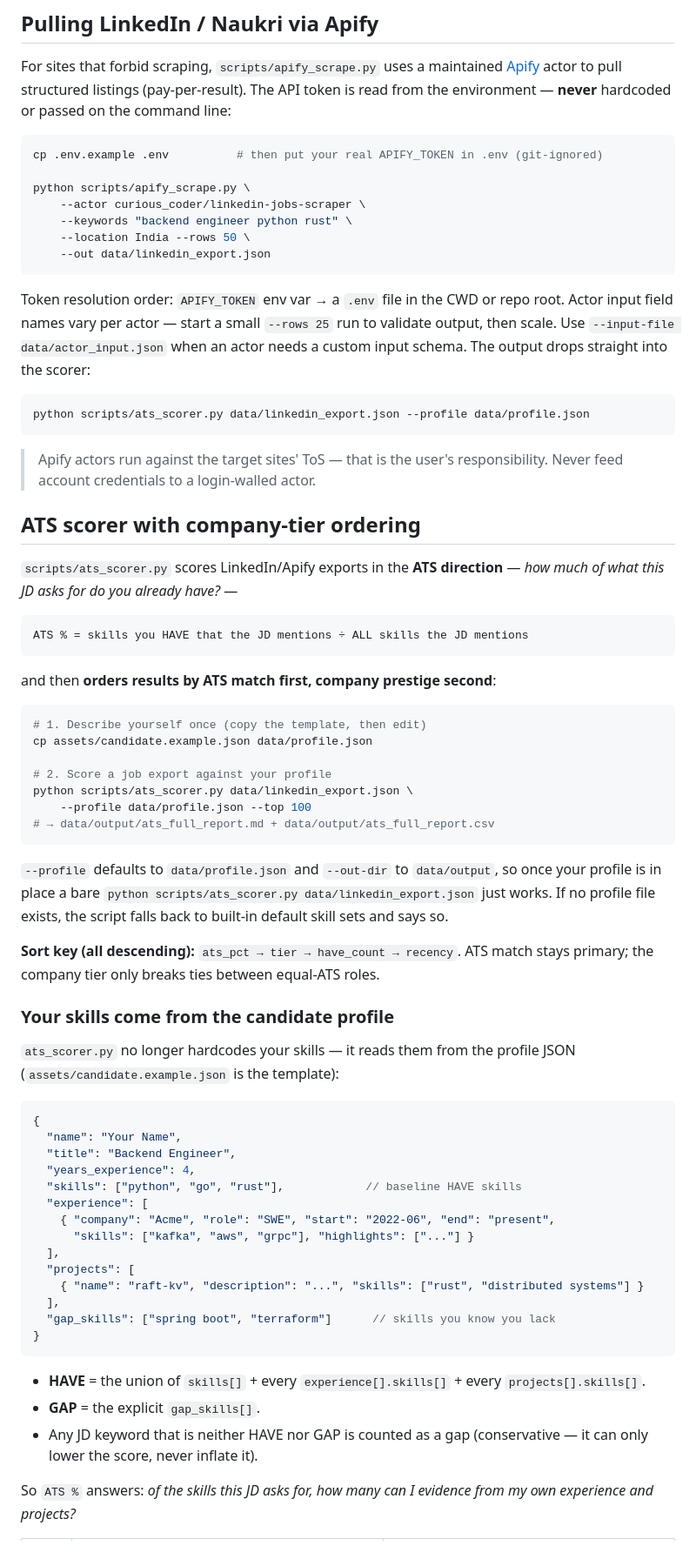
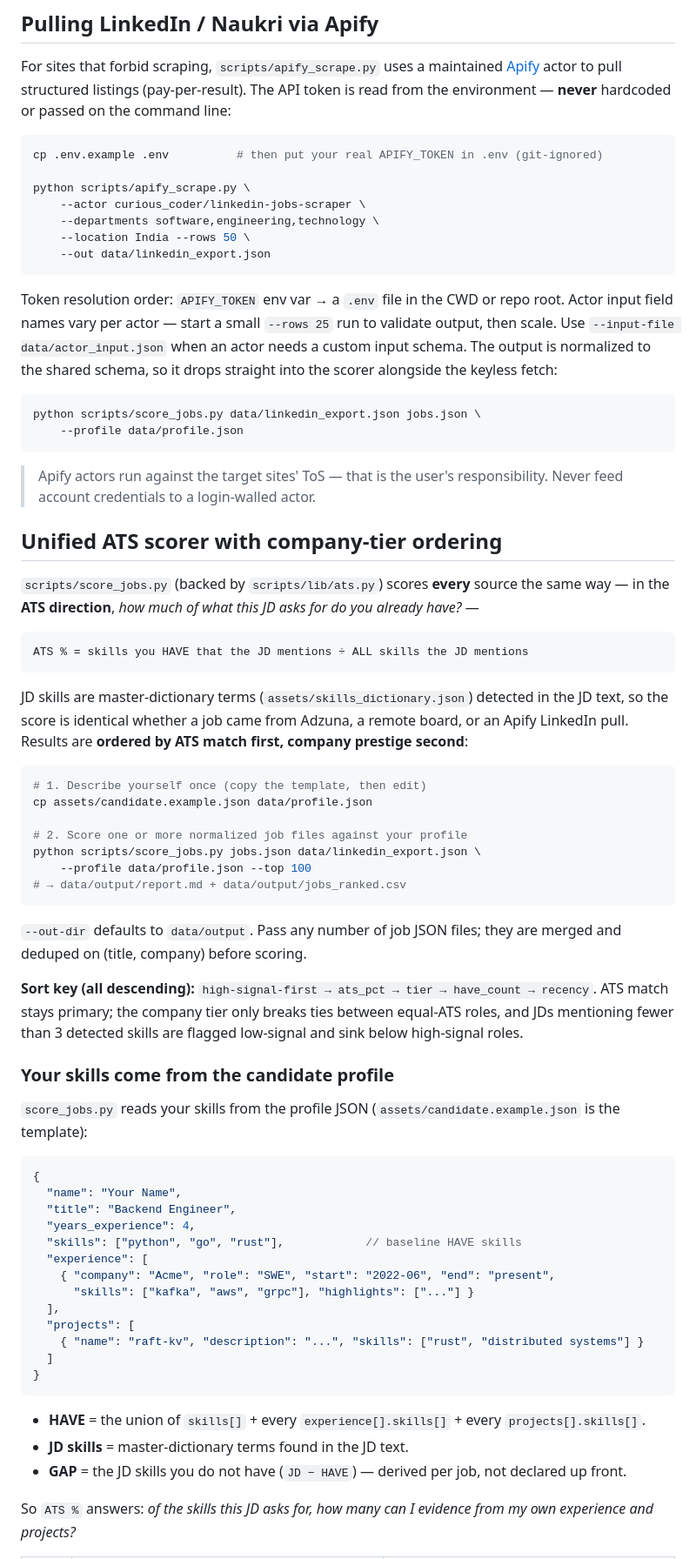
Before and after one commit to ROHIT-43/Job-Hunter, a Markdown page: README.md, the part around one of its changes. Shown at 87% size. Rendered like a GitHub page.

````diff
--- a/README.md
+++ b/README.md
@@ -88,7 +105,7 @@ cp .env.example .env          # then put your real APIFY_TOKEN in .env (git-igno
 
 python scripts/apify_scrape.py \
     --actor curious_coder/linkedin-jobs-scraper \
-    --keywords "backend engineer python rust" \
+    --departments software,engineering,technology \
     --location India --rows 50 \
     --out data/linkedin_export.json
 ```
@@ -96,48 +113,54 @@ python scripts/apify_scrape.py \
 Token resolution order: `APIFY_TOKEN` env var → a `.env` file in the CWD or repo
 root. Actor input field names vary per actor — start a small `--rows 25` run to
 validate output, then scale. Use `--input-file data/actor_input.json` when an
-actor needs a custom input schema. The output drops straight into the scorer:
+actor needs a custom input schema. The output is normalized to the shared schema,
+so it drops straight into the scorer alongside the keyless fetch:
 
 ```bash
-python scripts/ats_scorer.py data/linkedin_export.json --profile data/profile.json
+python scripts/score_jobs.py data/linkedin_export.json jobs.json \
+    --profile data/profile.json
 ```
 
 > Apify actors run against the target sites' ToS — that is the user's
 > responsibility. Never feed account credentials to a login-walled actor.
 
-## ATS scorer with company-tier ordering
+## Unified ATS scorer with company-tier ordering
 
-`scripts/ats_scorer.py` scores LinkedIn/Apify exports in the **ATS direction** —
-*how much of what this JD asks for do you already have?* —
+`scripts/score_jobs.py` (backed by `scripts/lib/ats.py`) scores **every** source
+the same way — in the **ATS direction**, *how much of what this JD asks for do
+you already have?* —
 
 ```
 ATS % = skills you HAVE that the JD mentions ÷ ALL skills the JD mentions
 ```
 
-and then **orders results by ATS match first, company prestige second**:
+JD skills are master-dictionary terms (`assets/skills_dictionary.json`) detected
+in the JD text, so the score is identical whether a job came from Adzuna, a
+remote board, or an Apify LinkedIn pull. Results are **ordered by ATS match
+first, company prestige second**:
 
 ```bash
 # 1. Describe yourself once (copy the template, then edit)
 cp assets/candidate.example.json data/profile.json
 
-# 2. Score a job export against your profile
-python scripts/ats_scorer.py data/linkedin_export.json \
+# 2. Score one or more normalized job files against your profile
+python scripts/score_jobs.py jobs.json data/linkedin_export.json \
     --profile data/profile.json --top 100
-# → data/output/ats_full_report.md + data/output/ats_full_report.csv
+# → data/output/report.md + data/output/jobs_ranked.csv
 ```
 
-`--profile` defaults to `data/profile.json` and `--out-dir` to `data/output`,
-so once your profile is in place a bare `python scripts/ats_scorer.py
-data/linkedin_export.json` just works. If no profile file exists, the script
-falls back to built-in default skill sets and says so.
+`--out-dir` defaults to `data/output`. Pass any number of job JSON files; they
+are merged and deduped on (title, company) before scoring.
 
-**Sort key (all descending):** `ats_pct → tier → have_count → recency`. ATS
-match stays primary; the company tier only breaks ties between equal-ATS roles.
+**Sort key (all descending):** `high-signal-first → ats_pct → tier →
+have_count → recency`. ATS match stays primary; the company tier only breaks
+ties between equal-ATS roles, and JDs mentioning fewer than 3 detected skills are
+flagged low-signal and sink below high-signal roles.
 
 ### Your skills come from the candidate profile
 
-`ats_scorer.py` no longer hardcodes your skills — it reads them from the
-profile JSON (`assets/candidate.example.json` is the template):
+`score_jobs.py` reads your skills from the profile JSON
+(`assets/candidate.example.json` is the template):
 
 ```jsonc
 {
@@ -151,16 +174,15 @@ profile JSON (`assets/candidate.example.json` is the template):
   ],
   "projects": [
     { "name": "raft-kv", "description": "...", "skills": ["rust", "distributed systems"] }
-  ],
-  "gap_skills": ["spring boot", "terraform"]      // skills you know you lack
+  ]
 }
 ```
 
 - **HAVE** = the union of `skills[]` + every `experience[].skills[]` +
   every `projects[].skills[]`.
-- **GAP** = the explicit `gap_skills[]`.
-- Any JD keyword that is neither HAVE nor GAP is counted as a gap (conservative
-  — it can only lower the score, never inflate it).
+- **JD skills** = master-dictionary terms found in the JD text.
+- **GAP** = the JD skills you do not have (`JD − HAVE`) — derived per job, not
+  declared up front.
 
 So `ATS %` answers: *of the skills this JD asks for, how many can I evidence
 from my own experience and projects?*
````
Also changed, not shown: other parts of README.md (+99 -13 lines).
